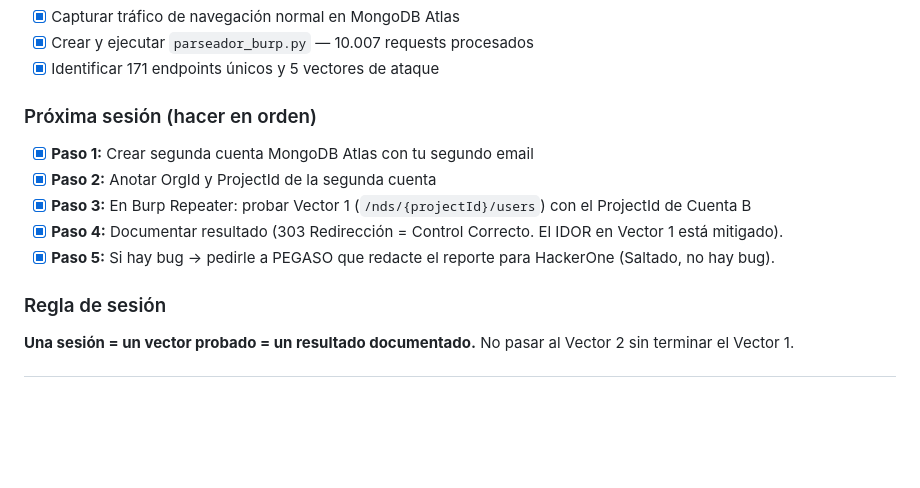
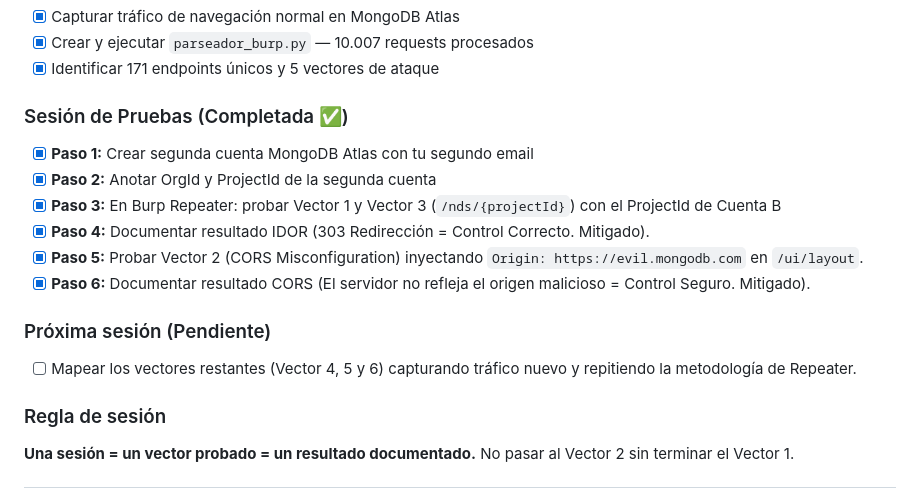
Before and after one commit to BestiaTantrica/hacker_lab, a Markdown page: AUDITORIAS/MONGODB_BUG_BOUNTY_ANALISIS.md, the part around the change. GitHub-like rendering; blank space fills up the shorter version.

Commit message:
chore: document completion of Vector 2 CORS test (mitigated)

```diff
--- a/AUDITORIAS/MONGODB_BUG_BOUNTY_ANALISIS.md
+++ b/AUDITORIAS/MONGODB_BUG_BOUNTY_ANALISIS.md
@@ -386,12 +386,16 @@ Body: [{"username": "user_de_cuenta_b", ...}]
 - [x] Crear y ejecutar `parseador_burp.py` — 10.007 requests procesados
 - [x] Identificar 171 endpoints únicos y 5 vectores de ataque
 
-### Próxima sesión (hacer en orden)
+### Sesión de Pruebas (Completada ✅)
 - [x] **Paso 1:** Crear segunda cuenta MongoDB Atlas con tu segundo email
 - [x] **Paso 2:** Anotar OrgId y ProjectId de la segunda cuenta
-- [x] **Paso 3:** En Burp Repeater: probar Vector 1 (`/nds/{projectId}/users`) con el ProjectId de Cuenta B
-- [x] **Paso 4:** Documentar resultado (303 Redirección = Control Correcto. El IDOR en Vector 1 está mitigado).
-- [x] **Paso 5:** Si hay bug → pedirle a PEGASO que redacte el reporte para HackerOne (Saltado, no hay bug).
+- [x] **Paso 3:** En Burp Repeater: probar Vector 1 y Vector 3 (`/nds/{projectId}`) con el ProjectId de Cuenta B
+- [x] **Paso 4:** Documentar resultado IDOR (303 Redirección = Control Correcto. Mitigado).
+- [x] **Paso 5:** Probar Vector 2 (CORS Misconfiguration) inyectando `Origin: https://evil.mongodb.com` en `/ui/layout`.
+- [x] **Paso 6:** Documentar resultado CORS (El servidor no refleja el origen malicioso = Control Seguro. Mitigado).
+
+### Próxima sesión (Pendiente)
+- [ ] Mapear los vectores restantes (Vector 4, 5 y 6) capturando tráfico nuevo y repitiendo la metodología de Repeater.
 
 ### Regla de sesión
 **Una sesión = un vector probado = un resultado documentado.**
```
